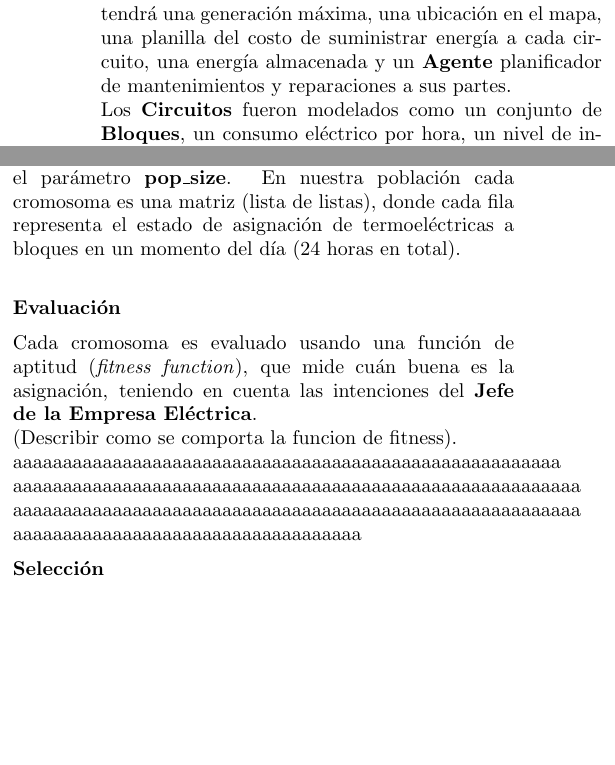
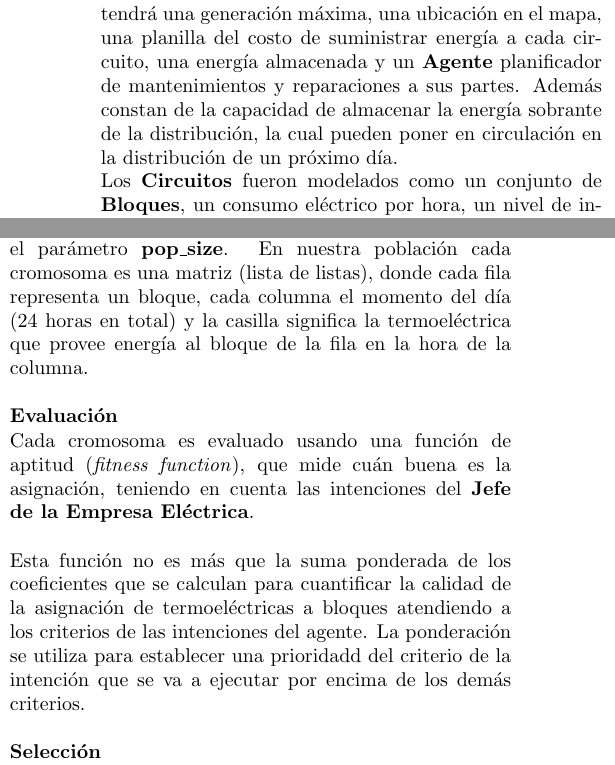
Before and after one commit to DanielMPMatCom/AI-Simulation-Project-2024, a LaTeX paper (report/report.tex): two parts of the columns of pages 2 and 5 of 6, joined at a grey line, cut so that both start at the same text, the shorter picture padded with empty space. Compiled offline with pdfLaTeX.

Commit message:
preliminar report

```diff
--- a/report/report.tex
+++ b/report/report.tex
@@ -143,7 +143,7 @@ una rotura de cada una de ellas en el rendimiento de la termoeléctrica. Se asum
  En cuanto a las demás partes, cada planta posee una sola de cada una de ellas y su rotura implica la salida de circulación
  de la termoeléctrica del sistema eléctrico. Cada termoeléctrica tendrá una generación máxima, una ubicación en el mapa,
  una planilla del costo de suministrar energía a cada circuito, una energía almacenada y un \textbf{Agente} planificador de
- mantenimientos y reparaciones a sus partes.\\
+ mantenimientos y reparaciones a sus partes. Además constan de la capacidad de almacenar la energía sobrante de la distribución, la cual pueden poner en circulación en la distribución de un próximo día.\\
  Los \textbf{Circuitos} fueron modelados como un conjunto de \textbf{Bloques}, un consumo eléctrico por hora,
  un nivel de industrialización y una cantidad de ciudadanos. Cada uno tiene una ubicación en el mapa inicial y está conectado
  a la línea principal de la red eléctrica. Cada bloque consta de una demanda energética, un registro de los horarios de corte
@@ -360,19 +364,17 @@ inicial de soluciones aleatorias (cromosomas), cada una de
 ellas representando una posible asignación de termoeléctricas a bloques.
 El tamaño de la población es definido por el parámetro \textbf{pop\_size}.
 En nuestra población cada cromosoma es una matriz (lista de listas), donde cada fila
-representa el estado de asignación de termoeléctricas a bloques
-en un momento del día (24 horas en total). \\
+representa un bloque, cada columna el momento del día (24 horas en total) y la casilla significa la termoeléctrica que provee energía al bloque de la fila en la hora de la columna. \\
 
 \textbf{Evaluación}
 
 Cada cromosoma es evaluado usando una función de aptitud (\textit{fitness function}),
 que mide cuán buena es la asignación, teniendo en
 cuenta las intenciones del \textbf{Jefe de la Empresa Eléctrica}. \\
-(Describir como se comporta la funcion de fitness). \\
-aaaaaaaaaaaaaaaaaaaaaaaaaaaaaaaaaaaaaaaaaaaaaaaaaaaaaaa\\
-aaaaaaaaaaaaaaaaaaaaaaaaaaaaaaaaaaaaaaaaaaaaaaaaaaaaaaaaa\\
-aaaaaaaaaaaaaaaaaaaaaaaaaaaaaaaaaaaaaaaaaaaaaaaaaaaaaaaaa\\
-aaaaaaaaaaaaaaaaaaaaaaaaaaaaaaaaaaa
+
+Esta función no es más que la suma ponderada de los coeficientes que se calculan para cuantificar
+la calidad de la asignación de termoeléctricas a bloques atendiendo a los criterios de las intenciones del agente. La ponderación se utiliza para
+establecer una prioridadd del criterio de la intención que se va a ejecutar por encima de los demás criterios.\\
 
 \textbf{Selección}
 
```
Also changed, not shown: report/report.tex (4 more changed lines), 4 other files.
